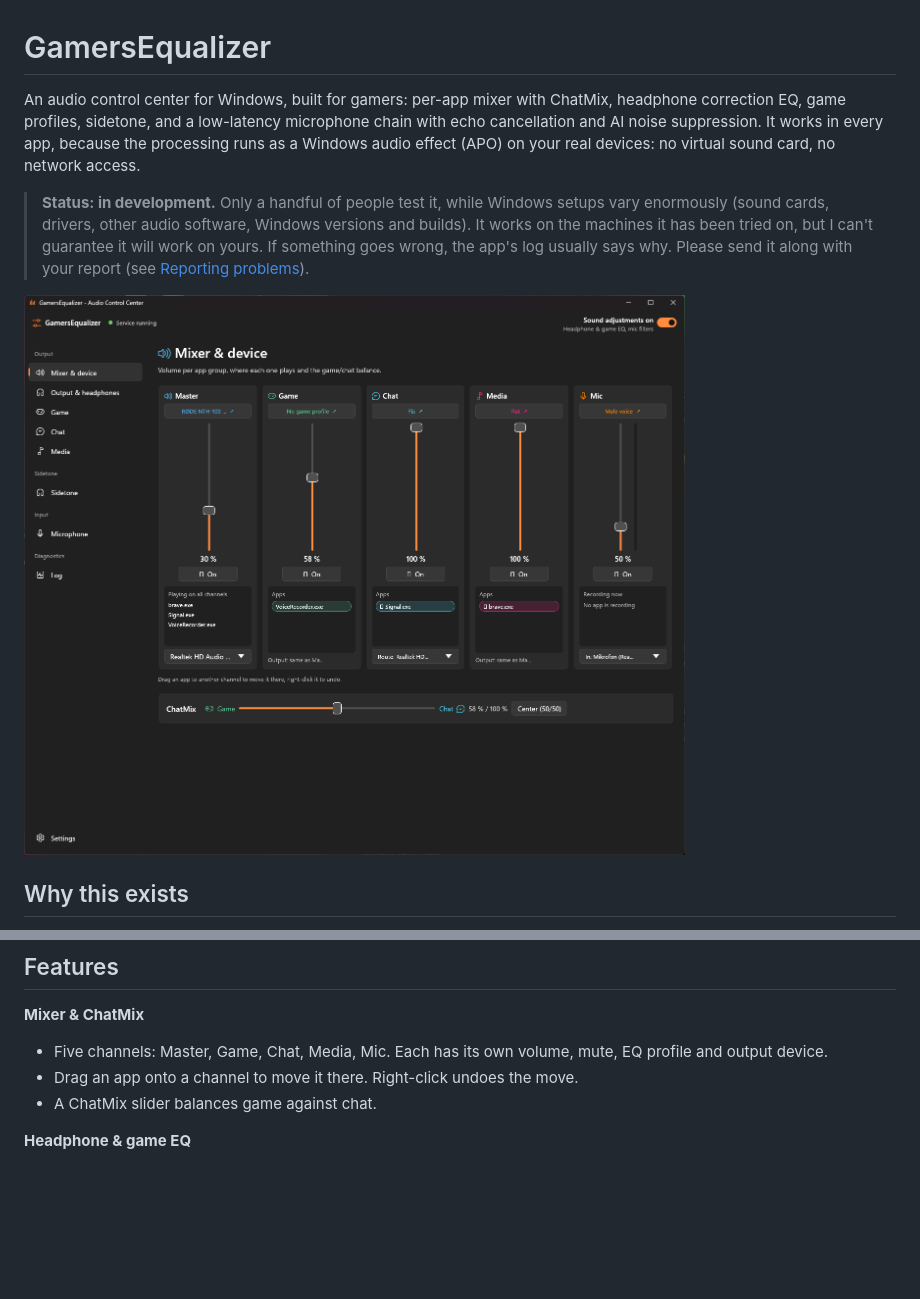
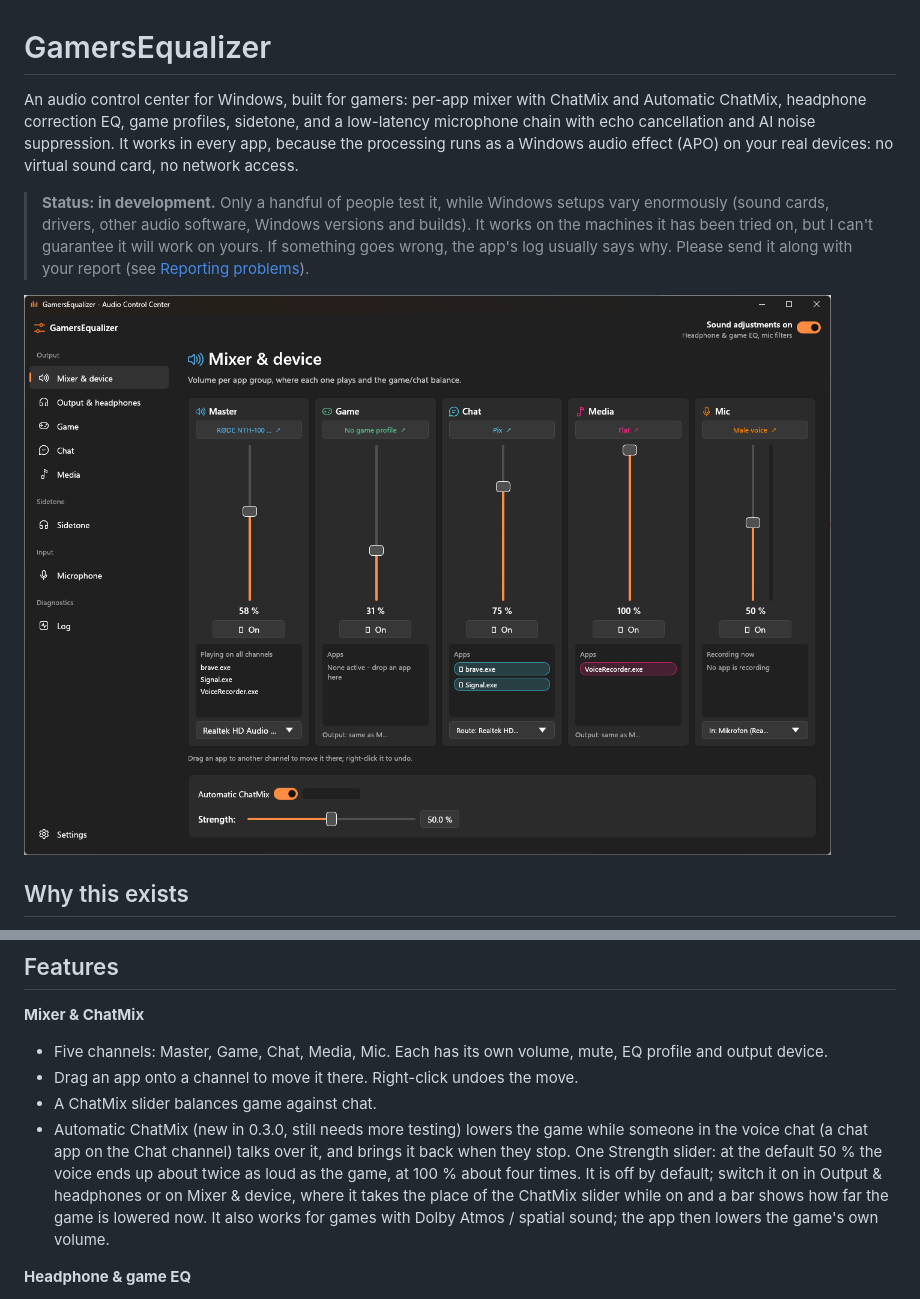
Before and after one commit to PixCZ/GamersEqualizer, a Markdown page: README.md, 2 parts joined by grey strips. Rendered like a GitHub page; pictures changed too: docs/screenshots/mixer.png; blank space fills up the shorter version.

Commit message:
README: Automatic ChatMix, current start screen screenshot
Co-Authored-By: Claude Sonnet 5.5 <noreply@anthropic.com>

```diff
--- a/README.md
+++ b/README.md
@@ -1,9 +1,9 @@
 # GamersEqualizer
 
-An audio control center for Windows, built for gamers: per-app mixer with ChatMix, headphone
-correction EQ, game profiles, sidetone, and a low-latency microphone chain with echo cancellation and
-AI noise suppression. It works in every app, because the processing runs as a Windows audio effect
-(APO) on your real devices: no virtual sound card, no network access.
+An audio control center for Windows, built for gamers: per-app mixer with ChatMix and Automatic
+ChatMix, headphone correction EQ, game profiles, sidetone, and a low-latency microphone chain with echo
+cancellation and AI noise suppression. It works in every app, because the processing runs as a Windows
+audio effect (APO) on your real devices: no virtual sound card, no network access.
 
 > **Status: in development.** Only a handful of people test it, while Windows setups vary enormously
 > (sound cards, drivers, other audio software, Windows versions and builds). It works on the machines
@@ -33,6 +33,12 @@ choice adds. It should be just as useful outside games.
   device.
 - Drag an app onto a channel to move it there. Right-click undoes the move.
 - A ChatMix slider balances game against chat.
+- Automatic ChatMix (new in 0.3.0, still needs more testing) lowers the game while someone in the voice
+  chat (a chat app on the Chat channel) talks over it, and brings it back when they stop. One Strength
+  slider: at the default 50 % the voice ends up about twice as loud as the game, at 100 % about four
+  times. It is off by default; switch it on in Output & headphones or on Mixer & device, where it
+  takes the place of the ChatMix slider while on and a bar shows how far the game is lowered now. It
+  also works for games with Dolby Atmos / spatial sound; the app then lowers the game's own volume.
 
 **Headphone & game EQ**
 
```
